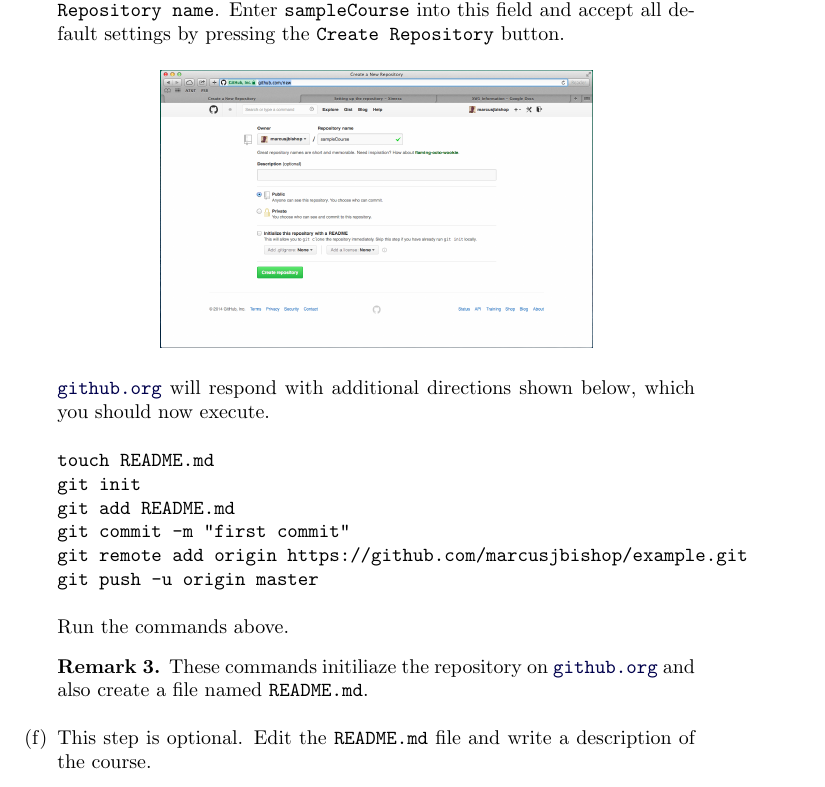
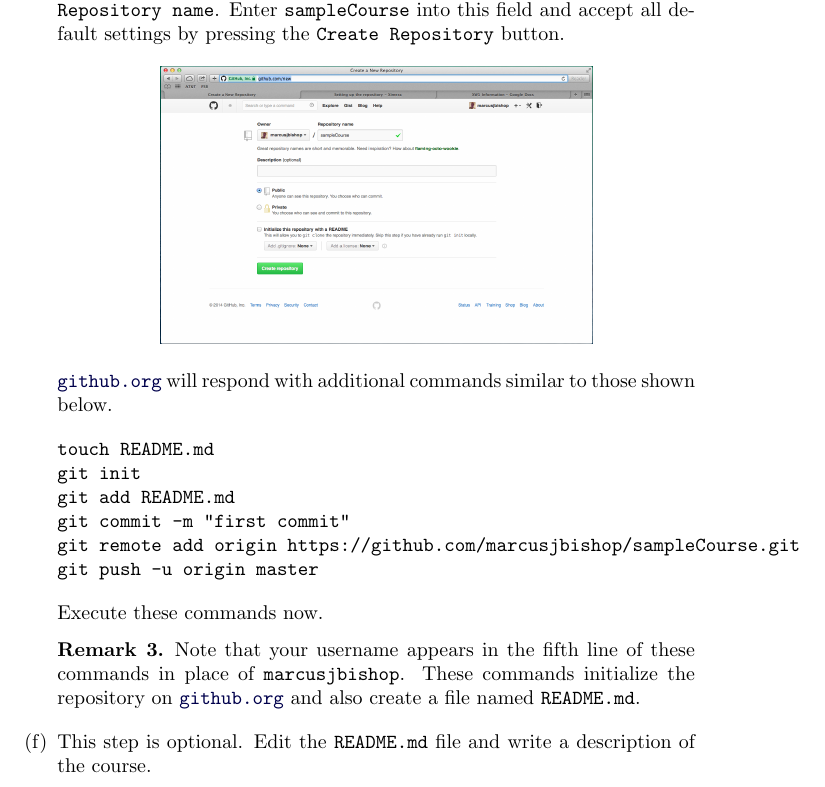
Before and after one commit to slcmalec/gettingStarted, a LaTeX document (repoSetup/repoSetup.tex): part of page 3 of 5, cut so that both start at the same text. Compiled offline with pdfLaTeX.

```diff
--- a/repoSetup/repoSetup.tex
+++ b/repoSetup/repoSetup.tex
@@ -123,20 +123,22 @@
 \includegraphics[scale=.3]{CreateRepo.png}
 \end{image}
 \href{http://github.org}{\tt github.org}
-will respond with additional directions shown below, which
-you should now execute.
+will respond with additional commands similar to
+those shown below.
 \begin{verbatim}
 touch README.md
 git init
 git add README.md
 git commit -m "first commit"
-git remote add origin https://github.com/marcusjbishop/example.git
+git remote add origin https://github.com/marcusjbishop/sampleCourse.git
 git push -u origin master
 \end{verbatim}
-Run the commands above.
+Execute these commands now.
 
 \begin{remark}
-These commands initiliaze the repository on \href{http://github.org}{\tt github.org}
+Note that your username appears in the fifth line
+of these commands in place of \verb!marcusjbishop!.
+These commands initialize the repository on \href{http://github.org}{\tt github.org}
 and also create a file named \verb!README.md!.
 \end{remark}
 
```
